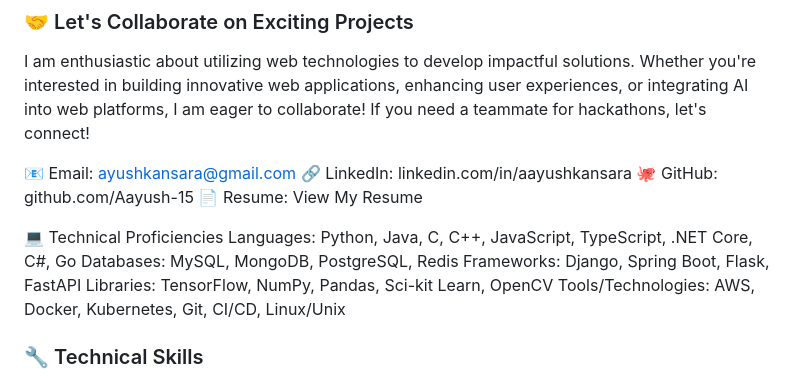
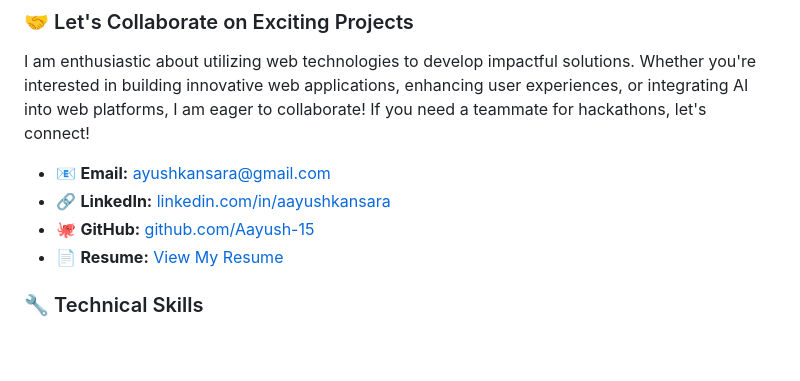
Before and after one commit to Aayush-15/Aayush-15, a Markdown page: README.md, the part around the change. Rendered like a GitHub page; blank space fills up the shorter version.

```diff
--- a/README.md
+++ b/README.md
@@ -11,24 +11,10 @@ I am a Software Engineer with several years of experience, currently pursuing a
 
 ### 🤝 Let's Collaborate on Exciting Projects
 I am enthusiastic about utilizing web technologies to develop impactful solutions. Whether you're interested in building innovative web applications, enhancing user experiences, or integrating AI into web platforms, I am eager to collaborate! If you need a teammate for hackathons, let's connect!
-
-📧 Email: ayushkansara@gmail.com
-🔗 LinkedIn: linkedin.com/in/aayushkansara
-🐙 GitHub: github.com/Aayush-15
-📄 Resume: View My Resume
-
-💻 Technical Proficiencies
-Languages: Python, Java, C, C++, JavaScript, TypeScript, .NET Core, C#, Go
-Databases: MySQL, MongoDB, PostgreSQL, Redis
-Frameworks: Django, Spring Boot, Flask, FastAPI
-Libraries: TensorFlow, NumPy, Pandas, Sci-kit Learn, OpenCV
-Tools/Technologies: AWS, Docker, Kubernetes, Git, CI/CD, Linux/Unix
-
-
-
-
-
-
+- 📧 **Email:** [ayushkansara@gmail.com](mailto:ayushkansara@gmail.com)
+- 🔗 **LinkedIn:** [linkedin.com/in/aayushkansara](https://www.linkedin.com/in/aayushkansara)
+- 🐙 **GitHub:** [github.com/Aayush-15](https://github.com/Aayush-15)
+- 📄 **Resume:** [View My Resume]([https://drive.google.com/file/d/1OwU9gX0JCi32kMKPXMYw-AWxNdz9pnOA/view?usp=drive_link](https://drive.google.com/file/d/1ycM6ufvS1WqUCgxhDK6cU3xr8Ks10yyS/view))
 
 ### 🔧 Technical Skills
 - **Languages**: Python, Java, C, C++, JavaScript, TypeScript, .Net Core, C#, Go
```
